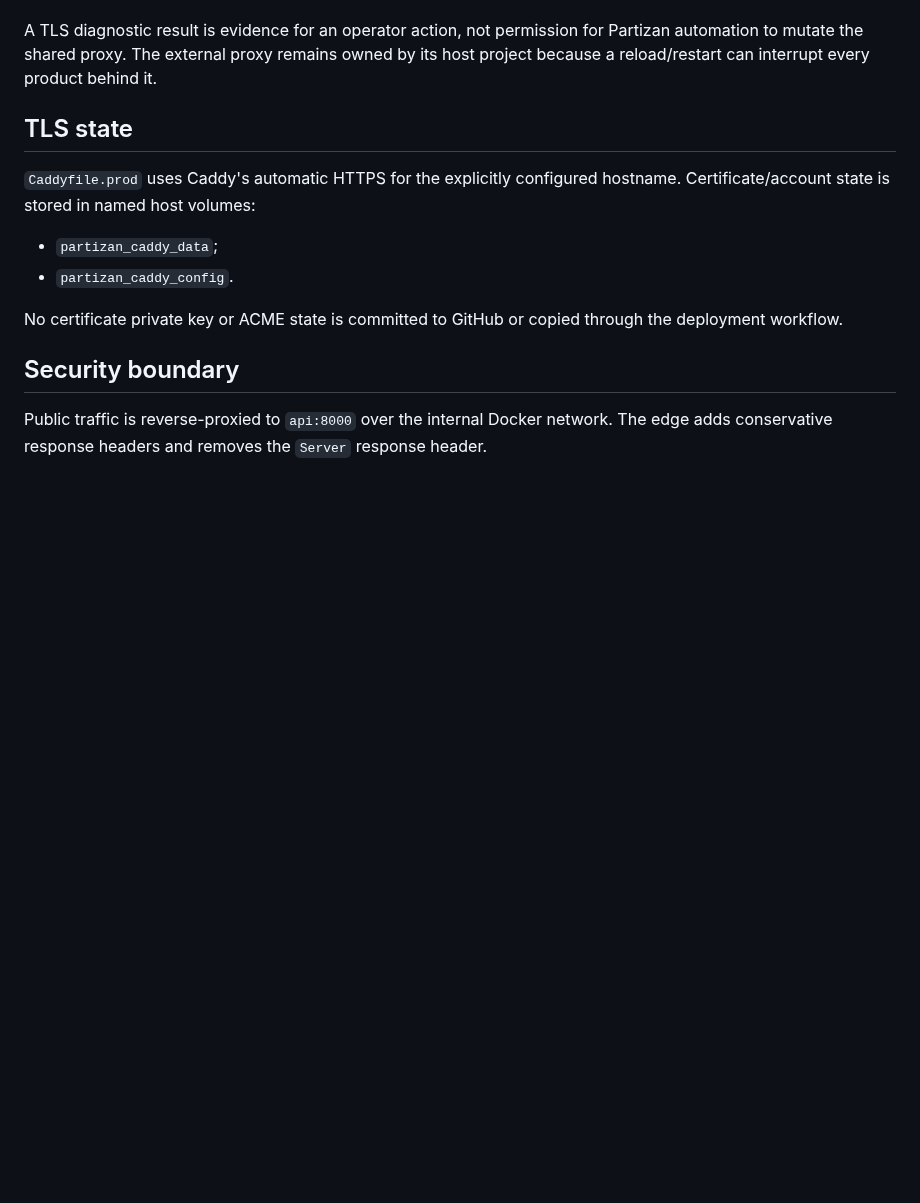
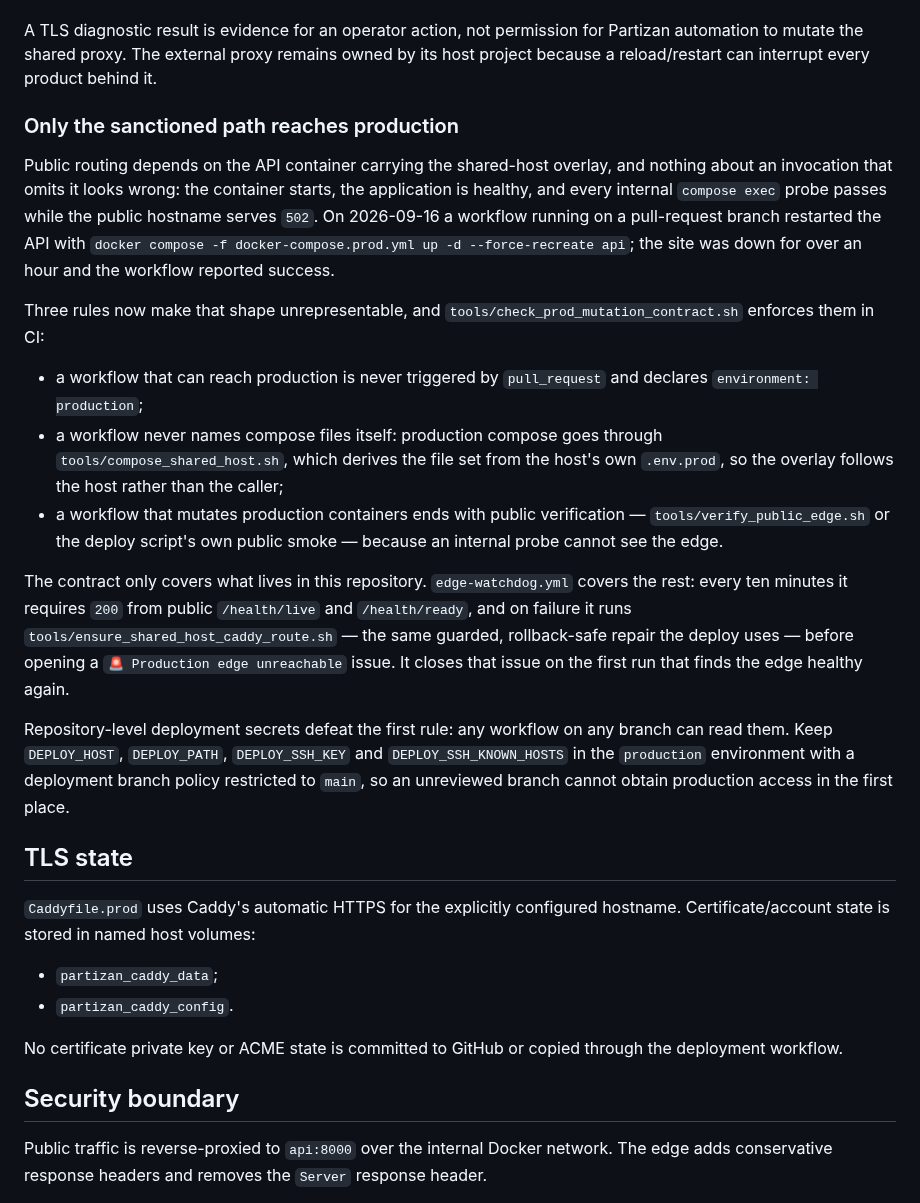
Before and after one commit to vladimirutkin2mn-lgtm/Partizan_bot, a Markdown page: docs/PRODUCTION_EDGE.md, the part around the change. Drawn GitHub-style; blank space fills up the shorter version.

Commit message:
Document how production stays reachable between deploys
Co-Authored-By: Claude Opus 5 <noreply@anthropic.com>

```diff
--- a/docs/PRODUCTION_EDGE.md
+++ b/docs/PRODUCTION_EDGE.md
@@ -145,6 +145,38 @@ Interpret the classification conservatively:
 
 A TLS diagnostic result is evidence for an operator action, not permission for Partizan automation to mutate the shared proxy. The external proxy remains owned by its host project because a reload/restart can interrupt every product behind it.
 
+### Only the sanctioned path reaches production
+
+Public routing depends on the API container carrying the shared-host overlay, and nothing about an
+invocation that omits it looks wrong: the container starts, the application is healthy, and every
+internal `compose exec` probe passes while the public hostname serves `502`. On 2026-09-16 a
+workflow running on a pull-request branch restarted the API with
+`docker compose -f docker-compose.prod.yml up -d --force-recreate api`; the site was down for over
+an hour and the workflow reported success.
+
+Three rules now make that shape unrepresentable, and `tools/check_prod_mutation_contract.sh` enforces
+them in CI:
+
+- a workflow that can reach production is never triggered by `pull_request` and declares
+  `environment: production`;
+- a workflow never names compose files itself: production compose goes through
+  `tools/compose_shared_host.sh`, which derives the file set from the host's own `.env.prod`, so the
+  overlay follows the host rather than the caller;
+- a workflow that mutates production containers ends with public verification —
+  `tools/verify_public_edge.sh` or the deploy script's own public smoke — because an internal probe
+  cannot see the edge.
+
+The contract only covers what lives in this repository. `edge-watchdog.yml` covers the rest: every
+ten minutes it requires `200` from public `/health/live` and `/health/ready`, and on failure it runs
+`tools/ensure_shared_host_caddy_route.sh` — the same guarded, rollback-safe repair the deploy uses —
+before opening a `🚨 Production edge unreachable` issue. It closes that issue on the first run that
+finds the edge healthy again.
+
+Repository-level deployment secrets defeat the first rule: any workflow on any branch can read them.
+Keep `DEPLOY_HOST`, `DEPLOY_PATH`, `DEPLOY_SSH_KEY` and `DEPLOY_SSH_KNOWN_HOSTS` in the `production`
+environment with a deployment branch policy restricted to `main`, so an unreviewed branch cannot
+obtain production access in the first place.
+
 ## TLS state
 
 `Caddyfile.prod` uses Caddy's automatic HTTPS for the explicitly configured hostname. Certificate/account state is stored in named host volumes:
```
